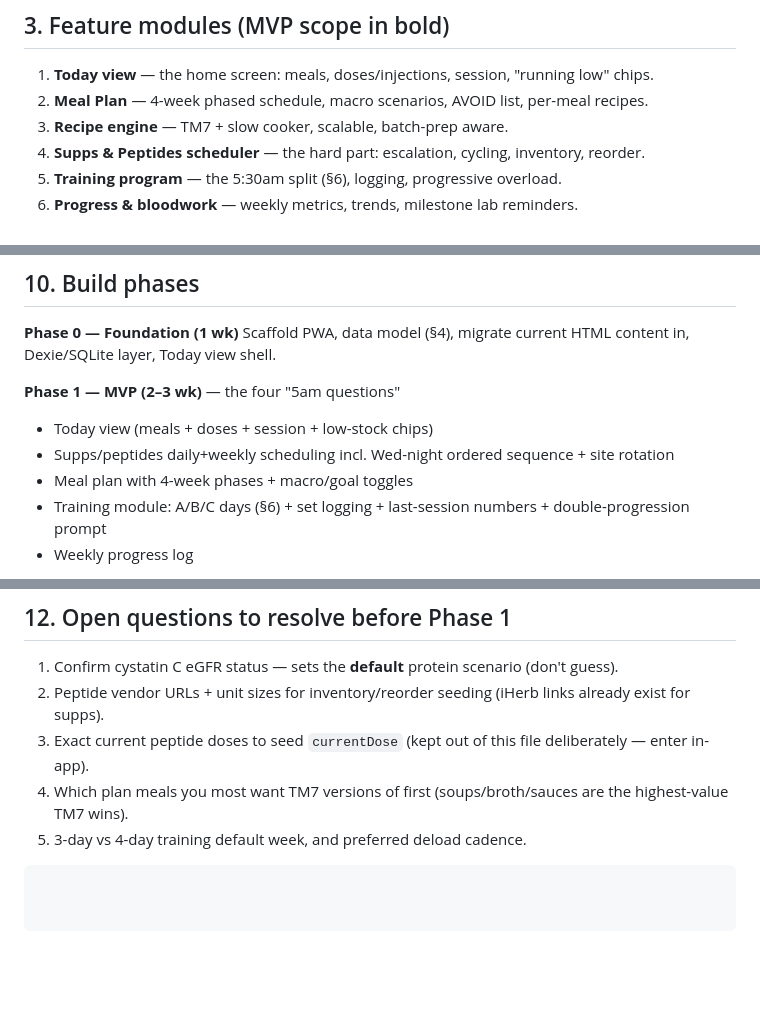
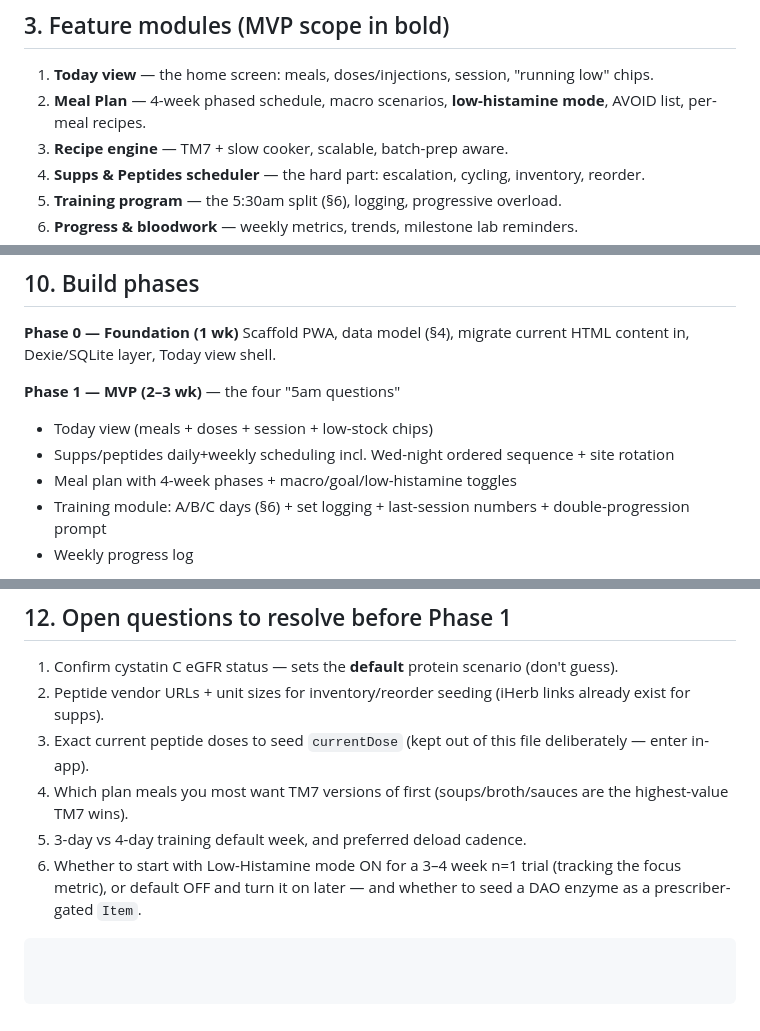
Before and after one commit to ryno-sudo/health-plan, a Markdown page: roadmap.md, 3 parts joined by grey strips. Rendered like a GitHub page; blank space fills up the shorter version.

````diff
--- a/roadmap.md
+++ b/roadmap.md
@@ -39,7 +39,7 @@ This is a single-user app for a specific, complex protocol. Hard-code these as t
 ## 3. Feature modules (MVP scope in bold)
 
 1. **Today view** — the home screen: meals, doses/injections, session, "running low" chips.
-2. **Meal Plan** — 4-week phased schedule, macro scenarios, AVOID list, per-meal recipes.
+2. **Meal Plan** — 4-week phased schedule, macro scenarios, **low-histamine mode**, AVOID list, per-meal recipes.
 3. **Recipe engine** — TM7 + slow cooker, scalable, batch-prep aware.
 4. **Supps & Peptides scheduler** — the hard part: escalation, cycling, inventory, reorder.
 5. **Training program** — the 5:30am split (§6), logging, progressive overload.
@@ -231,7 +273,7 @@ Scaffold PWA, data model (§4), migrate current HTML content in, Dexie/SQLite la
 **Phase 1 — MVP (2–3 wk)** — the four "5am questions"
 - Today view (meals + doses + session + low-stock chips)
 - Supps/peptides daily+weekly scheduling incl. Wed-night ordered sequence + site rotation
-- Meal plan with 4-week phases + macro/goal toggles
+- Meal plan with 4-week phases + macro/goal/low-histamine toggles
 - Training module: A/B/C days (§6) + set logging + last-session numbers + double-progression prompt
 - Weekly progress log
 
@@ -270,4 +312,5 @@ Multi-device sync (opt-in), wearable import (sleep/HR), prescriber-shareable PDF
 3. Exact current peptide doses to seed `currentDose` (kept out of this file deliberately — enter in-app).
 4. Which plan meals you most want TM7 versions of first (soups/broth/sauces are the highest-value TM7 wins).
 5. 3-day vs 4-day training default week, and preferred deload cadence.
+6. Whether to start with Low-Histamine mode ON for a 3–4 week n=1 trial (tracking the focus metric), or default OFF and turn it on later — and whether to seed a DAO enzyme as a prescriber-gated `Item`.
 ```
````
Also changed, not shown: other parts of roadmap.md (+48 -6 lines).
